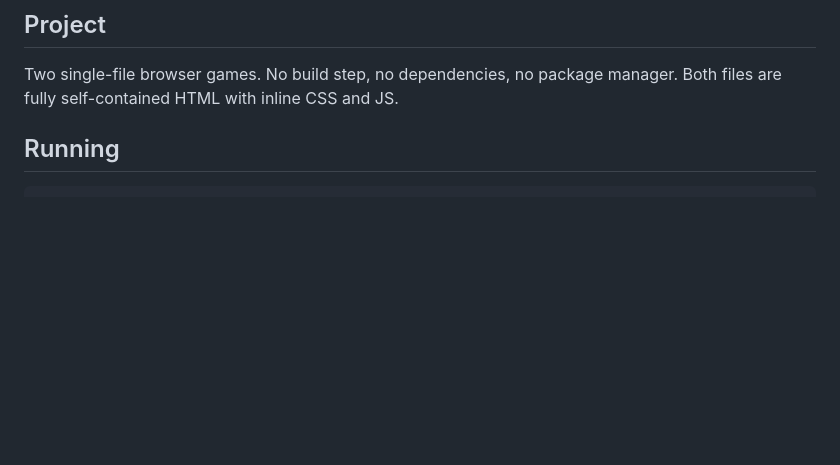
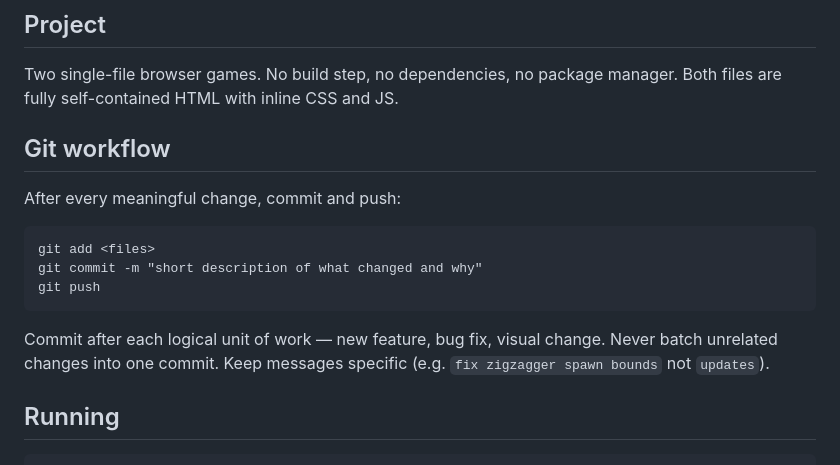
Before and after one commit to steved528/claude-experiments-apr18, a Markdown page: CLAUDE.md, the part around the change. Drawn GitHub-style; blank space fills up the shorter version.

Commit message:
docs: require regular git commits and pushes after each change
Co-Authored-By: Claude Sonnet 4.6 <noreply@anthropic.com>

````diff
--- a/CLAUDE.md
+++ b/CLAUDE.md
@@ -5,6 +5,17 @@ This file provides guidance to Claude Code (claude.ai/code) when working with co
 ## Project
 
 Two single-file browser games. No build step, no dependencies, no package manager. Both files are fully self-contained HTML with inline CSS and JS.
+
+## Git workflow
+
+After every meaningful change, commit and push:
+```
+git add <files>
+git commit -m "short description of what changed and why"
+git push
+```
+
+Commit after each logical unit of work — new feature, bug fix, visual change. Never batch unrelated changes into one commit. Keep messages specific (e.g. `fix zigzagger spawn bounds` not `updates`).
 
 ## Running
 
````
